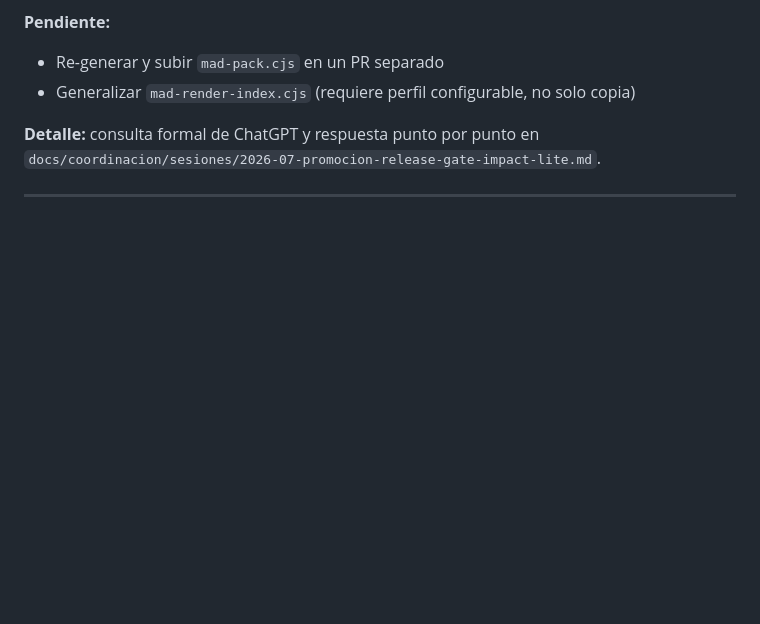
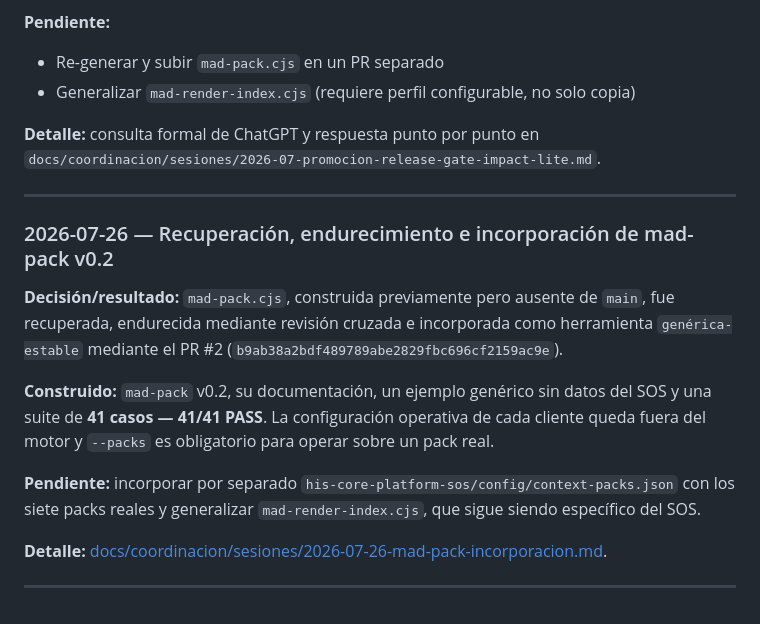
Before and after one commit to fasmote/sistema-mad, a Markdown page: docs/MAD_HISTORIAL_DECISIONES.md, the part around the change. Rendered like a GitHub page; blank space fills up the shorter version.

Commit message:
docs: registra incorporación de mad-pack v0.2 en el historial

```diff
--- a/docs/MAD_HISTORIAL_DECISIONES.md
+++ b/docs/MAD_HISTORIAL_DECISIONES.md
@@ -186,6 +186,26 @@ especificado pero no fusionado.
 
 ---
 
+### 2026-07-26 — Recuperación, endurecimiento e incorporación de mad-pack v0.2
+
+**Decisión/resultado:** `mad-pack.cjs`, construida previamente pero ausente de
+`main`, fue recuperada, endurecida mediante revisión cruzada e incorporada como
+herramienta `genérica-estable` mediante el PR #2
+(`b9ab38a2bdf489789abe2829fbc696cf2159ac9e`).
+
+**Construido:** `mad-pack` v0.2, su documentación, un ejemplo genérico sin datos
+del SOS y una suite de **41 casos — 41/41 PASS**. La configuración operativa de
+cada cliente queda fuera del motor y `--packs` es obligatorio para operar sobre
+un pack real.
+
+**Pendiente:** incorporar por separado
+`his-core-platform-sos/config/context-packs.json` con los siete packs reales y
+generalizar `mad-render-index.cjs`, que sigue siendo específico del SOS.
+
+**Detalle:** [docs/coordinacion/sesiones/2026-07-26-mad-pack-incorporacion.md](coordinacion/sesiones/2026-07-26-mad-pack-incorporacion.md).
+
+---
+
 <!--
   Próxima entrada: agregar acá arriba de esta línea, siguiendo la plantilla
   de más arriba. No borrar entradas anteriores — es un registro histórico.
```
Also changed, not shown: 1 other file.
